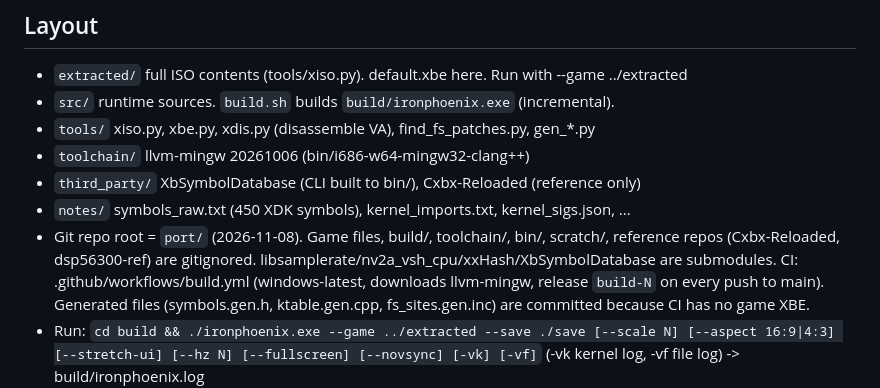
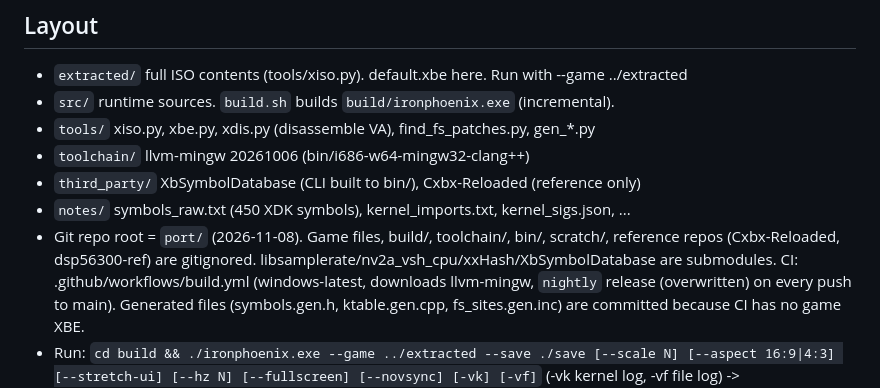
Before and after one commit to godspirit00/IronPhoenix_port, a Markdown page: PROGRESS.md, the part around the change. Rendered like a GitHub page.

```diff
--- a/PROGRESS.md
+++ b/PROGRESS.md
@@ -48,7 +48,7 @@ Audio (later): DSound pokes APU MMIO 0xFE820000 directly -> HLE DSound (or LLE v
 - `notes/`      symbols_raw.txt (450 XDK symbols), kernel_imports.txt, kernel_sigs.json, ...
 - Git repo root = `port/` (2026-11-08). Game files, build/, toolchain/, bin/, scratch/, reference repos
   (Cxbx-Reloaded, dsp56300-ref) are gitignored. libsamplerate/nv2a_vsh_cpu/xxHash/XbSymbolDatabase are
-  submodules. CI: .github/workflows/build.yml (windows-latest, downloads llvm-mingw, release `build-N`
+  submodules. CI: .github/workflows/build.yml (windows-latest, downloads llvm-mingw, `nightly` release (overwritten)
   on every push to main). Generated files (symbols.gen.h, ktable.gen.cpp, fs_sites.gen.inc) are committed
   because CI has no game XBE.
 - Run: `cd build && ./ironphoenix.exe --game ../extracted --save ./save [--scale N] [--aspect 16:9|4:3]
```
Also changed, not shown: README.md (+7 -2 lines), docs/boxart.jpg (added), 1 other file.
